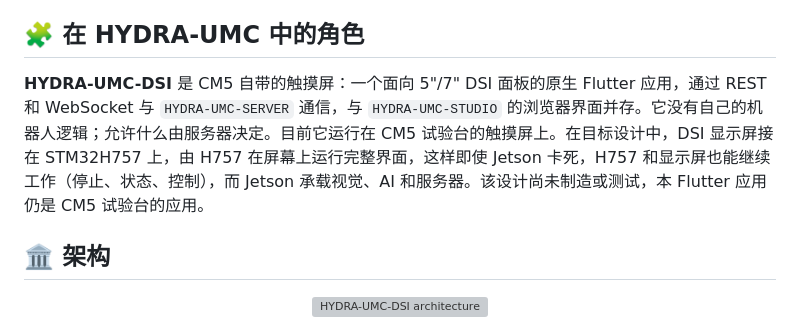
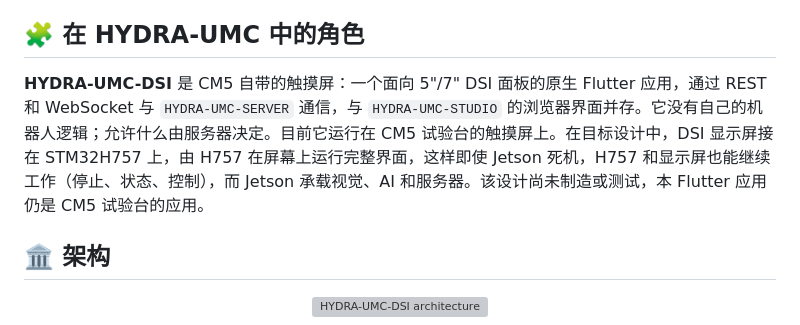
Before and after one commit to JuanenRac/HYDRA-UMC-DSI, a Markdown page: README_zho.md, the part around the change. Drawn GitHub-style; grey boxes are pictures that could not be loaded.

```diff
--- a/README_zho.md
+++ b/README_zho.md
@@ -99,7 +99,7 @@ GPL-3.0-or-later - see LICENSE
 
 ## 🧩 在 HYDRA-UMC 中的角色
 
-**HYDRA-UMC-DSI** 是 CM5 自带的触摸屏：一个面向 5"/7" DSI 面板的原生 Flutter 应用，通过 REST 和 WebSocket 与 `HYDRA-UMC-SERVER` 通信，与 `HYDRA-UMC-STUDIO` 的浏览器界面并存。它没有自己的机器人逻辑；允许什么由服务器决定。目前它运行在 CM5 试验台的触摸屏上。在目标设计中，DSI 显示屏接在 STM32H757 上，由 H757 在屏幕上运行完整界面，这样即使 Jetson 卡死，H757 和显示屏也能继续工作（停止、状态、控制），而 Jetson 承载视觉、AI 和服务器。该设计尚未制造或测试，本 Flutter 应用仍是 CM5 试验台的应用。
+**HYDRA-UMC-DSI** 是 CM5 自带的触摸屏：一个面向 5"/7" DSI 面板的原生 Flutter 应用，通过 REST 和 WebSocket 与 `HYDRA-UMC-SERVER` 通信，与 `HYDRA-UMC-STUDIO` 的浏览器界面并存。它没有自己的机器人逻辑；允许什么由服务器决定。目前它运行在 CM5 试验台的触摸屏上。在目标设计中，DSI 显示屏接在 STM32H757 上，由 H757 在屏幕上运行完整界面，这样即使 Jetson 死机，H757 和显示屏也能继续工作（停止、状态、控制），而 Jetson 承载视觉、AI 和服务器。该设计尚未制造或测试，本 Flutter 应用仍是 CM5 试验台的应用。
 
 ## 🏛️ 架构
 
```
Also changed, not shown: CHANGELOG.md (+1 -0 lines), README_por.md (+1 -1 lines).
